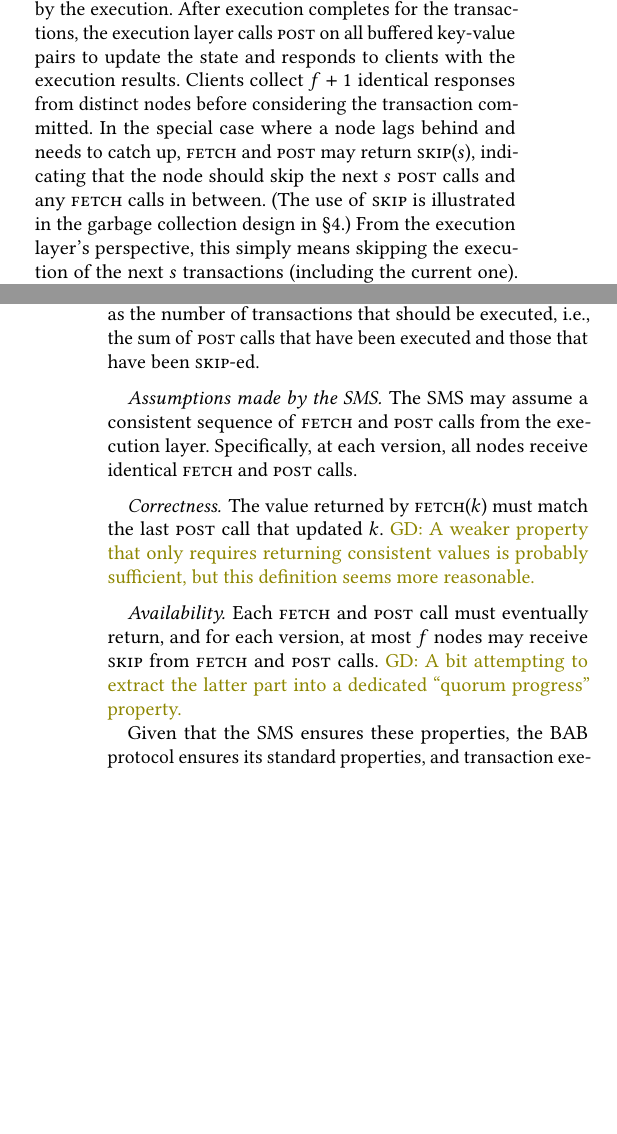
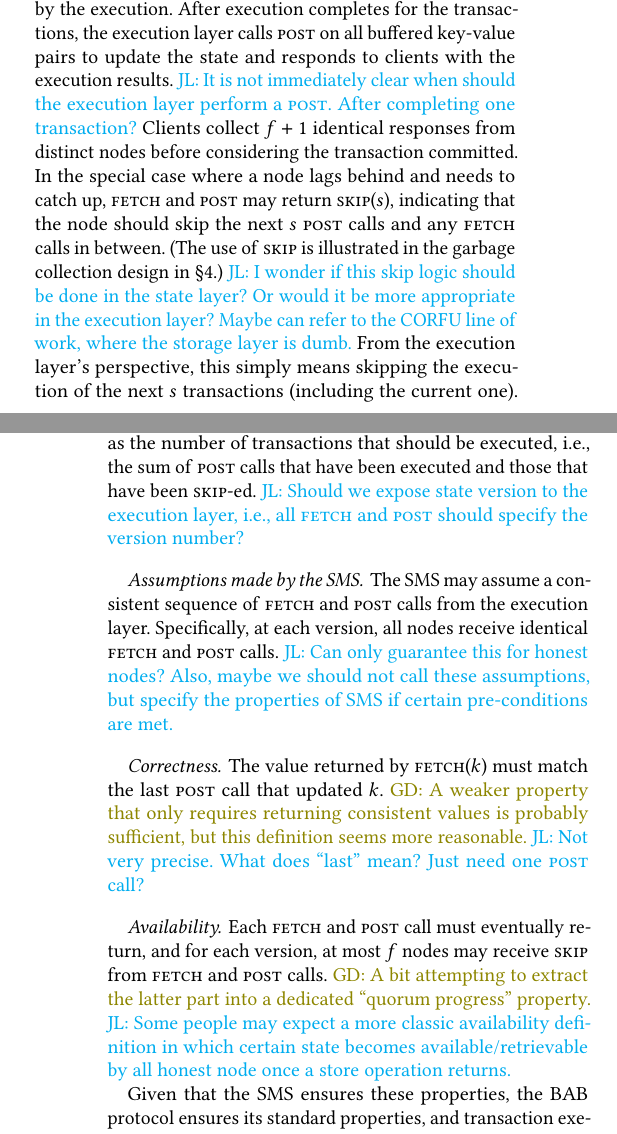
Before and after one commit to sgdxbc/bigbft-paper, a LaTeX document (paper.tex, which reads sections/approach.tex): two parts of the columns of pages 5 and 6 of 15, joined at a grey line, cut so that both start at the same text, the shorter picture padded with empty space. Compiled offline with pdfLaTeX; a LaTeX package or settings file that is missing is left out.

Commit message:
approach: more comments

```diff
--- a/sections/approach.tex
+++ b/sections/approach.tex
@@ -65,9 +65,11 @@ The execution layer operates straightforwardly with these two operations and the
 Upon receiving transactions from clients, the BAB protocol establishes a total order of transactions and delivers them to the execution layer.
 During transaction execution, the execution layer incrementally invokes \fetch for all required keys and buffers all key-value pairs written by the execution.
 After execution completes for the transactions, the execution layer calls \bump on all buffered key-value pairs to update the state and responds to clients with the execution results.
+\lijl{It is not immediately clear when should the execution layer perform a \bump. After completing one transaction?}
 Clients collect $f+1$ identical responses from distinct nodes before considering the transaction committed.
 In the special case where a node lags behind and needs to catch up, \fetch and \bump may return \forward($s$), indicating that the node should skip the next $s$ \bump calls and any \fetch calls in between.
 (The use of \forward is illustrated in the garbage collection design in \autoref{sec:overview}.)
+\lijl{I wonder if this skip logic should be done in the state layer? Or would it be more appropriate in the execution layer? Maybe can refer to the CORFU line of work, where the storage layer is dumb.}
 From the execution layer's perspective, this simply means skipping the execution of the next $s$ transactions (including the current one).
 The SMS guarantees to output \forward only when at least $2f+1$ nodes have already executed and \bump-ed the corresponding transactions.
 As shown later, this is sufficient to ensure the liveness of the overall BFT protocol.
@@ -81,18 +83,22 @@ By ensuring these properties, an SMS implementation can behave equivalently to a
 
 \paragraph{State version.}
 For clarity, we define the \emph{version} of the state as the number of transactions that should be executed, i.e., the sum of \bump calls that have been executed and those that have been \forward-ed.
+\lijl{Should we expose state version to the execution layer, i.e., all \fetch and \bump should specify the version number?}
 
 \paragraph{Assumptions made by the SMS\@.}
 The SMS may assume a consistent sequence of \fetch and \bump calls from the execution layer.
 Specifically, at each version, all nodes receive identical \fetch and \bump calls.
+\lijl{Can only guarantee this for honest nodes? Also, maybe we should not call these assumptions, but specify the properties of SMS if certain pre-conditions are met.}
 
 \paragraph{Correctness.}
 The value returned by \fetch($k$) must match the last \bump call that updated $k$.
 \gd{A weaker property that only requires returning consistent values is probably sufficient, but this definition seems more reasonable.}
+\lijl{Not very precise. What does ``last'' mean? Just need one \bump call?}
 
 \paragraph{Availability.}
 Each \fetch and \bump call must eventually return, and for each version, at most $f$ nodes may receive \forward from \fetch and \bump calls.
 \gd{A bit attempting to extract the latter part into a dedicated ``quorum progress'' property.}
+\lijl{Some people may expect a more classic availability definition in which certain state becomes available/retrievable by all honest node once a store operation returns.}
 
 Given that the SMS ensures these properties, the BAB protocol ensures its standard properties, and transaction execution is deterministic, we now show that the overall system can guarantee the conventional safety and liveness properties of BFT protocols regardless of the SMS implementation.
 The BAB protocol ensures that the execution layer of all non-faulty nodes receives the same sequence of transactions.
```
